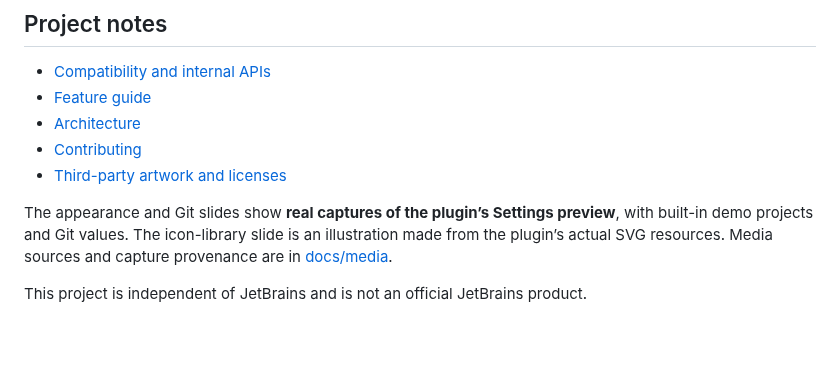
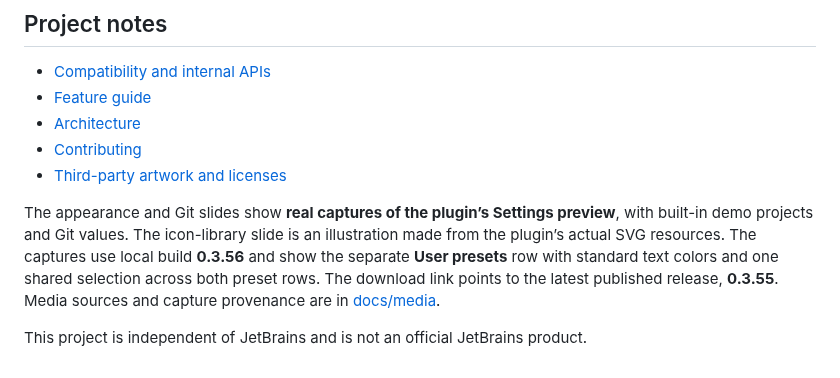
Before and after one commit to vlaslaptev/project-tab-icons, a Markdown page: README.md, the part around one of its changes. GitHub-like rendering; blank space fills up the shorter version.

Commit message:
Refresh README screenshots with the separate User presets row

```diff
--- a/README.md
+++ b/README.md
@@ -84,6 +84,9 @@ light and dark variants; keep a copy if you want to restore custom artwork later
 The appearance and Git slides show **real captures of the plugin’s Settings
 preview**, with built-in demo projects and Git values. The icon-library slide is
 an illustration made from the plugin’s actual SVG resources.
+The captures use local build **0.3.56** and show the separate **User presets** row
+with standard text colors and one shared selection across both preset rows.
+The download link points to the latest published release, **0.3.55**.
 Media sources and capture provenance are in [docs/media](docs/media/README.md).
 
 This project is independent of JetBrains and is not an official JetBrains product.
```
Also changed, not shown: other parts of README.md (+2 -2 lines), docs/media/README.md (+8 -6 lines), docs/media/appearance-presets.png, docs/media/captures/appearance-settings.png, docs/media/captures/git-settings.png, docs/media/git-context.png, 6 other files.
